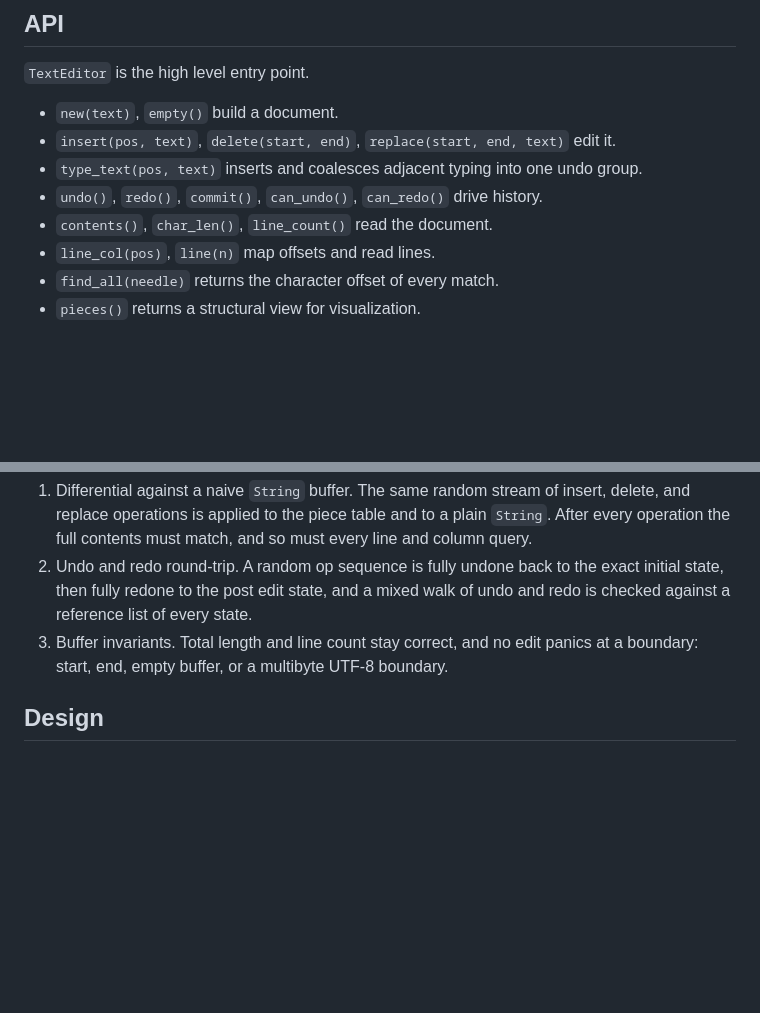
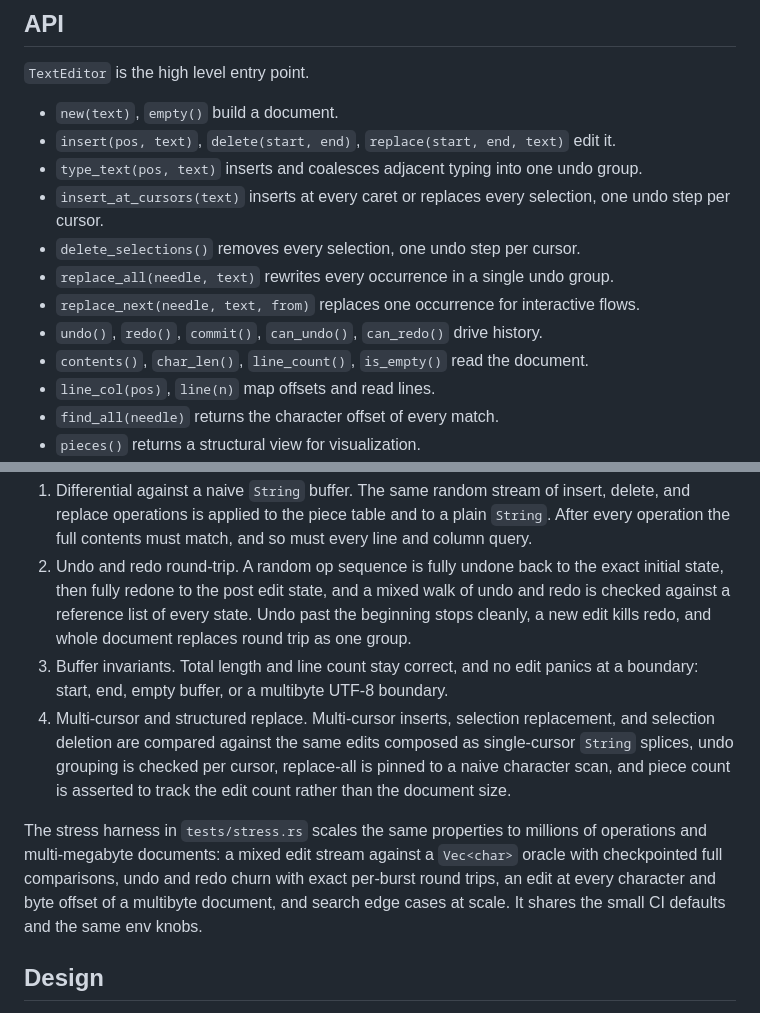
Before and after one commit to pavanchow/quill, a Markdown page: README.md, 2 parts joined by grey strips. Rendered like a GitHub page; blank space fills up the shorter version.

```diff
--- a/README.md
+++ b/README.md
@@ -63,8 +63,12 @@ can ever fall inside a multibyte UTF-8 sequence.
 - `new(text)`, `empty()` build a document.
 - `insert(pos, text)`, `delete(start, end)`, `replace(start, end, text)` edit it.
 - `type_text(pos, text)` inserts and coalesces adjacent typing into one undo group.
+- `insert_at_cursors(text)` inserts at every caret or replaces every selection, one undo step per cursor.
+- `delete_selections()` removes every selection, one undo step per cursor.
+- `replace_all(needle, text)` rewrites every occurrence in a single undo group.
+- `replace_next(needle, text, from)` replaces one occurrence for interactive flows.
 - `undo()`, `redo()`, `commit()`, `can_undo()`, `can_redo()` drive history.
-- `contents()`, `char_len()`, `line_count()` read the document.
+- `contents()`, `char_len()`, `line_count()`, `is_empty()` read the document.
 - `line_col(pos)`, `line(n)` map offsets and read lines.
 - `find_all(needle)` returns the character offset of every match.
 - `pieces()` returns a structural view for visualization.
@@ -94,8 +98,22 @@ QUILL_FUZZ_OPS=20000 cargo test --release
 2. Undo and redo round-trip. A random op sequence is fully undone back to the
    exact initial state, then fully redone to the post edit state, and a mixed
    walk of undo and redo is checked against a reference list of every state.
+   Undo past the beginning stops cleanly, a new edit kills redo, and whole
+   document replaces round trip as one group.
 3. Buffer invariants. Total length and line count stay correct, and no edit
    panics at a boundary: start, end, empty buffer, or a multibyte UTF-8 boundary.
+4. Multi-cursor and structured replace. Multi-cursor inserts, selection
+   replacement, and selection deletion are compared against the same edits
+   composed as single-cursor `String` splices, undo grouping is checked per
+   cursor, replace-all is pinned to a naive character scan, and piece count is
+   asserted to track the edit count rather than the document size.
+
+The stress harness in `tests/stress.rs` scales the same properties to millions
+of operations and multi-megabyte documents: a mixed edit stream against a
+`Vec<char>` oracle with checkpointed full comparisons, undo and redo churn with
+exact per-burst round trips, an edit at every character and byte offset of a
+multibyte document, and search edge cases at scale. It shares the small CI
+defaults and the same env knobs.
 
 ## Design
 
```
Also changed, not shown: DESIGN.md (+59 -1 lines).
